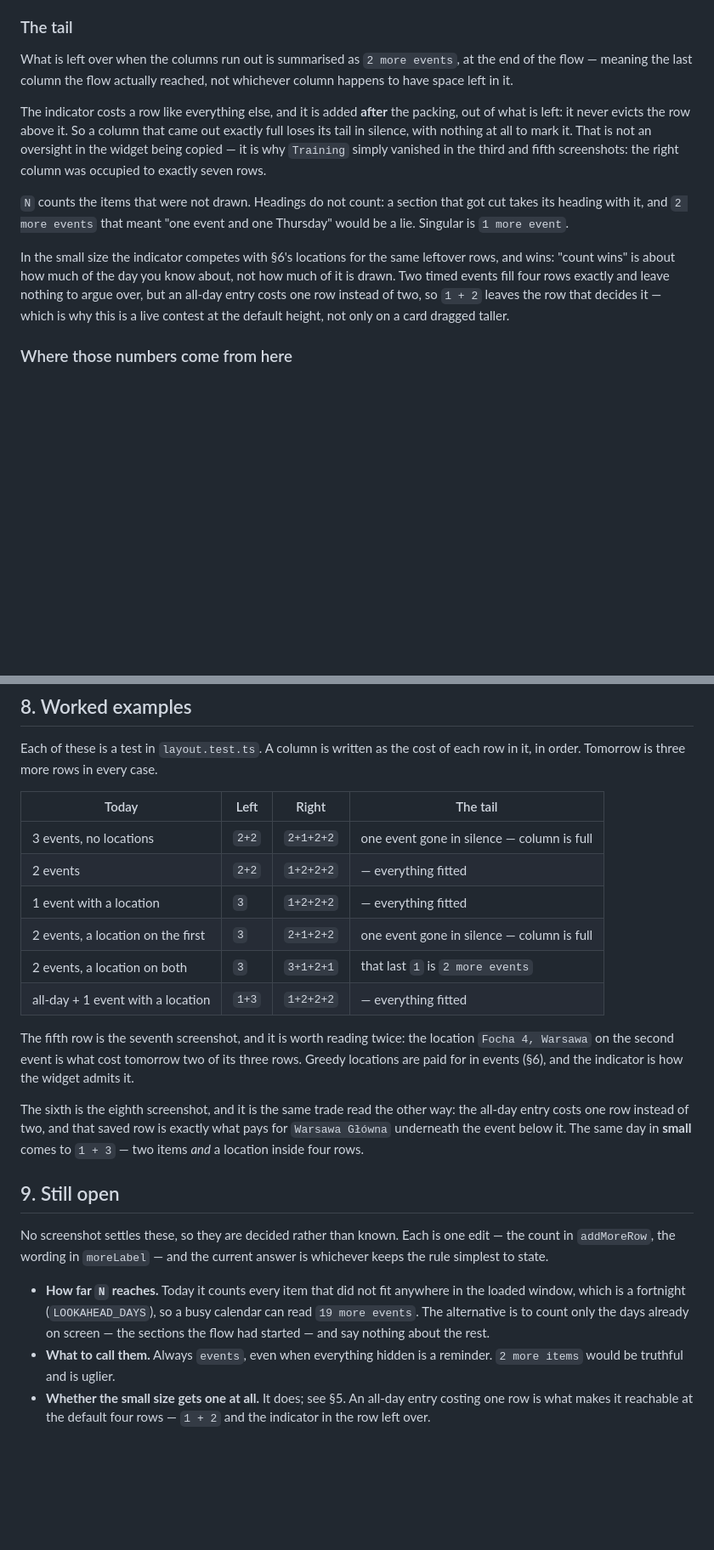
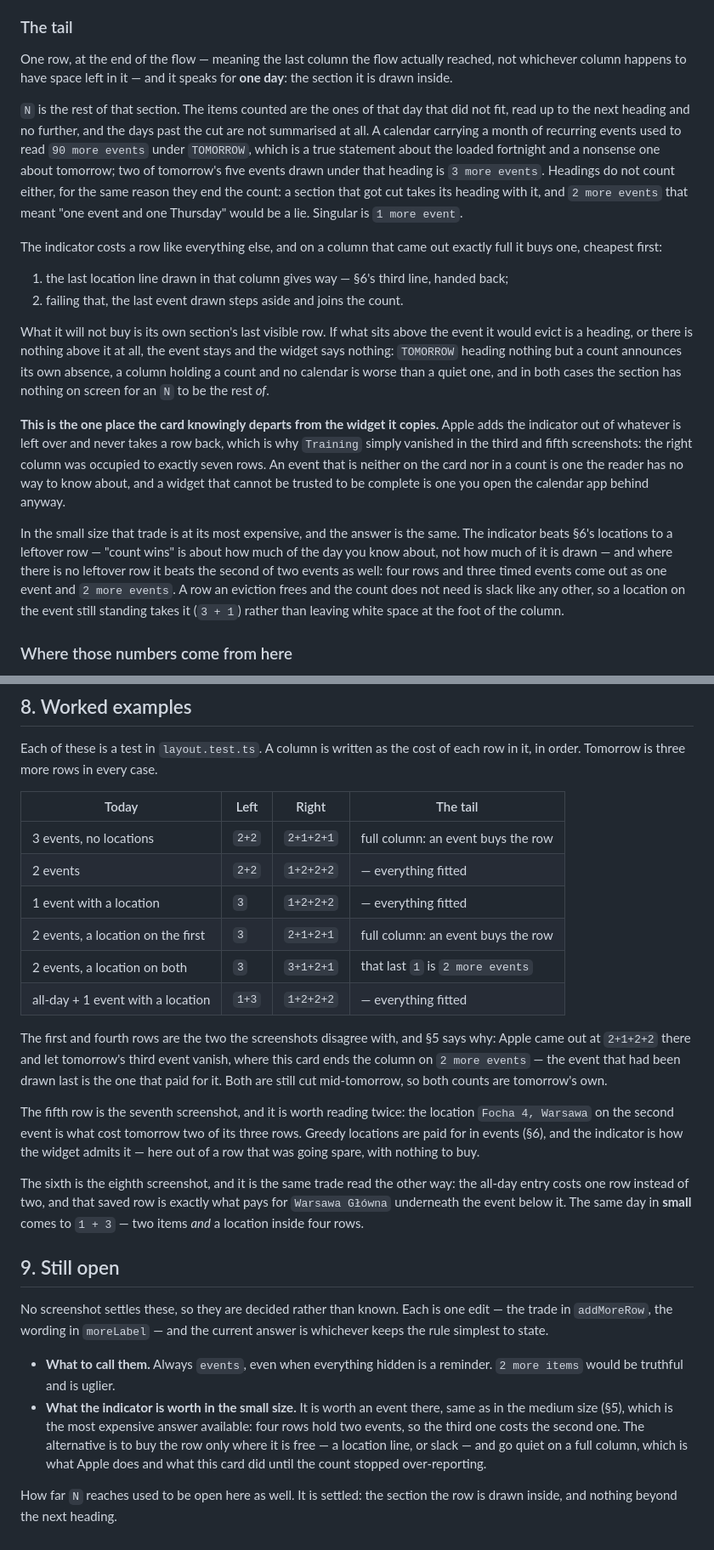
Before and after one commit to 64bitjoe/cupertino-plus, a Markdown page: docs/calendar-widget-rules.md, 2 parts joined by grey strips. Shown: that part at 85% size. Rendered like a GitHub page; blank space fills up the shorter version.

```diff
--- a/docs/calendar-widget-rules.md
+++ b/docs/calendar-widget-rules.md
@@ -128,26 +128,45 @@ not.
 
 ### The tail
 
-What is left over when the columns run out is summarised as `2 more events`, at the end
-of the flow — meaning the last column the flow actually reached, not whichever column
-happens to have space left in it.
+One row, at the end of the flow — meaning the last column the flow actually reached, not
+whichever column happens to have space left in it — and it speaks for **one day**: the
+section it is drawn inside.
 
-The indicator costs a row like everything else, and it is added **after** the packing, out
-of what is left: it never evicts the row above it. So a column that came out exactly full
-loses its tail in silence, with nothing at all to mark it. That is not an oversight in the
-widget being copied — it is why `Training` simply vanished in the third and fifth
-screenshots: the right column was occupied to exactly seven rows.
+`N` is the rest of that section. The items counted are the ones of that day that did not
+fit, read up to the next heading and no further, and the days past the cut are not
+summarised at all. A calendar carrying a month of recurring events used to read
+`90 more events` under `TOMORROW`, which is a true statement about the loaded fortnight
+and a nonsense one about tomorrow; two of tomorrow's five events drawn under that heading
+is `3 more events`. Headings do not count either, for the same reason they end the count:
+a section that got cut takes its heading with it, and `2 more events` that meant "one
+event and one Thursday" would be a lie. Singular is `1 more event`.
 
-`N` counts the items that were not drawn. Headings do not count: a section that got cut
-takes its heading with it, and `2 more events` that meant "one event and one Thursday"
-would be a lie. Singular is `1 more event`.
+The indicator costs a row like everything else, and on a column that came out exactly full
+it buys one, cheapest first:
 
-In the small size the indicator competes with §6's locations for the same leftover rows,
-and wins: "count wins" is about how much of the day you know about, not how much of it is
-drawn. Two timed events fill four rows exactly and leave nothing to argue over, but an
-all-day entry costs one row instead of two, so `1 + 2` leaves the row that decides it —
-which is why this is a live contest at the default height, not only on a card dragged
-taller.
+1. the last location line drawn in that column gives way — §6's third line, handed back;
+2. failing that, the last event drawn steps aside and joins the count.
+
+What it will not buy is its own section's last visible row. If what sits above the event it
+would evict is a heading, or there is nothing above it at all, the event stays and the
+widget says nothing: `TOMORROW` heading nothing but a count announces its own absence, a
+column holding a count and no calendar is worse than a quiet one, and in both cases the
+section has nothing on screen for an `N` to be the rest _of_.
+
+**This is the one place the card knowingly departs from the widget it copies.** Apple adds
+the indicator out of whatever is left over and never takes a row back, which is why
+`Training` simply vanished in the third and fifth screenshots: the right column was
+occupied to exactly seven rows. An event that is neither on the card nor in a count is one
+the reader has no way to know about, and a widget that cannot be trusted to be complete is
+one you open the calendar app behind anyway.
+
+In the small size that trade is at its most expensive, and the answer is the same. The
+indicator beats §6's locations to a leftover row — "count wins" is about how much of the
+day you know about, not how much of it is drawn — and where there is no leftover row it
+beats the second of two events as well: four rows and three timed events come out as one
+event and `2 more events`. A row an eviction frees and the count does not need is slack
+like any other, so a location on the event still standing takes it (`3 + 1`) rather than
+leaving white space at the foot of the column.
 
 ### Where those numbers come from here
 
@@ -238,19 +257,24 @@ Location and title are each one line, truncated with an ellipsis.
 Each of these is a test in `layout.test.ts`. A column is written as the cost of each
 row in it, in order. Tomorrow is three more rows in every case.
 
-| Today                             | Left  | Right     | The tail                                   |
-| --------------------------------- | ----- | --------- | ------------------------------------------ |
-| 3 events, no locations            | `2+2` | `2+1+2+2` | one event gone in silence — column is full |
-| 2 events                          | `2+2` | `1+2+2+2` | — everything fitted                        |
-| 1 event with a location           | `3`   | `1+2+2+2` | — everything fitted                        |
-| 2 events, a location on the first | `3`   | `2+1+2+2` | one event gone in silence — column is full |
-| 2 events, a location on both      | `3`   | `3+1+2+1` | that last `1` is `2 more events`           |
-| all-day + 1 event with a location | `1+3` | `1+2+2+2` | — everything fitted                        |
+| Today                             | Left  | Right     | The tail                           |
+| --------------------------------- | ----- | --------- | ---------------------------------- |
+| 3 events, no locations            | `2+2` | `2+1+2+1` | full column: an event buys the row |
+| 2 events                          | `2+2` | `1+2+2+2` | — everything fitted                |
+| 1 event with a location           | `3`   | `1+2+2+2` | — everything fitted                |
+| 2 events, a location on the first | `3`   | `2+1+2+1` | full column: an event buys the row |
+| 2 events, a location on both      | `3`   | `3+1+2+1` | that last `1` is `2 more events`   |
+| all-day + 1 event with a location | `1+3` | `1+2+2+2` | — everything fitted                |
+
+The first and fourth rows are the two the screenshots disagree with, and §5 says why: Apple
+came out at `2+1+2+2` there and let tomorrow's third event vanish, where this card ends the
+column on `2 more events` — the event that had been drawn last is the one that paid for it.
+Both are still cut mid-tomorrow, so both counts are tomorrow's own.
 
 The fifth row is the seventh screenshot, and it is worth reading twice: the location
 `Focha 4, Warsawa` on the second event is what cost tomorrow two of its three rows.
 Greedy locations are paid for in events (§6), and the indicator is how the widget admits
-it.
+it — here out of a row that was going spare, with nothing to buy.
 
 The sixth is the eighth screenshot, and it is the same trade read the other way: the
 all-day entry costs one row instead of two, and that saved row is exactly what pays for
@@ -260,15 +284,16 @@ all-day entry costs one row instead of two, and that saved row is exactly what p
 ## 9. Still open
 
 No screenshot settles these, so they are decided rather than known. Each is one edit —
-the count in `addMoreRow`, the wording in `moreLabel` — and the current answer is
+the trade in `addMoreRow`, the wording in `moreLabel` — and the current answer is
 whichever keeps the rule simplest to state.
 
-- **How far `N` reaches.** Today it counts every item that did not fit anywhere in the
-  loaded window, which is a fortnight (`LOOKAHEAD_DAYS`), so a busy calendar can read
-  `19 more events`. The alternative is to count only the days already on screen — the
-  sections the flow had started — and say nothing about the rest.
 - **What to call them.** Always `events`, even when everything hidden is a reminder.
   `2 more items` would be truthful and is uglier.
-- **Whether the small size gets one at all.** It does; see §5. An all-day entry costing
-  one row is what makes it reachable at the default four rows — `1 + 2` and the indicator
-  in the row left over.
+- **What the indicator is worth in the small size.** It is worth an event there, same as
+  in the medium size (§5), which is the most expensive answer available: four rows hold
+  two events, so the third one costs the second one. The alternative is to buy the row
+  only where it is free — a location line, or slack — and go quiet on a full column, which
+  is what Apple does and what this card did until the count stopped over-reporting.
+
+How far `N` reaches used to be open here as well. It is settled: the section the row is
+drawn inside, and nothing beyond the next heading.
```
Also changed, not shown: README.md (+6 -6 lines), docs/images/calendar-dark.png, docs/images/calendar-empty-today.png, docs/images/calendar-medium.png, 3 other files.
